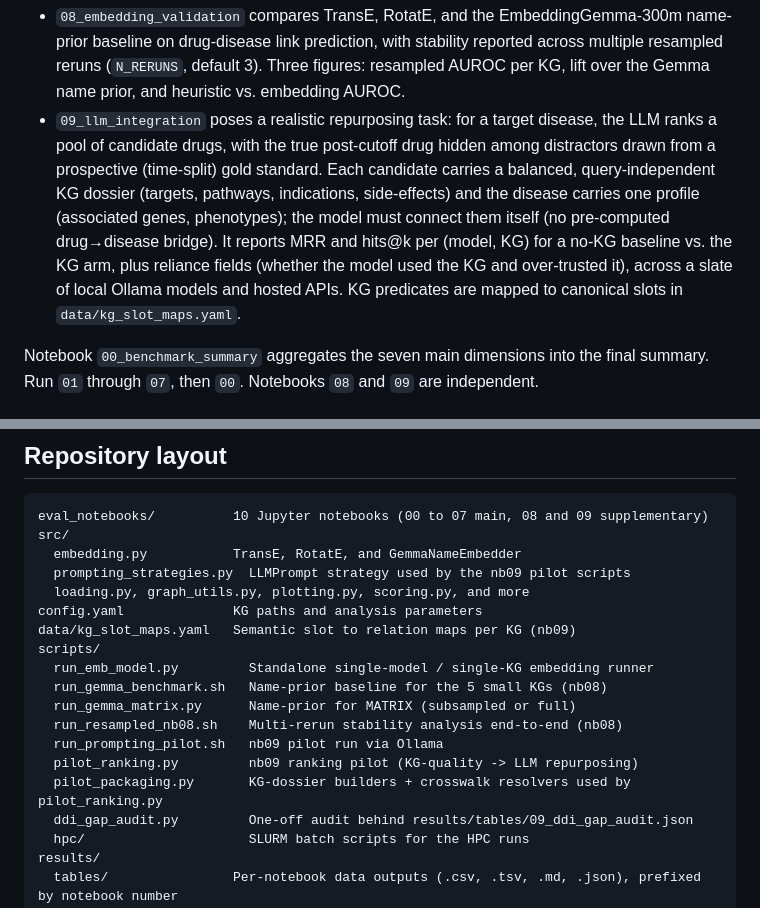
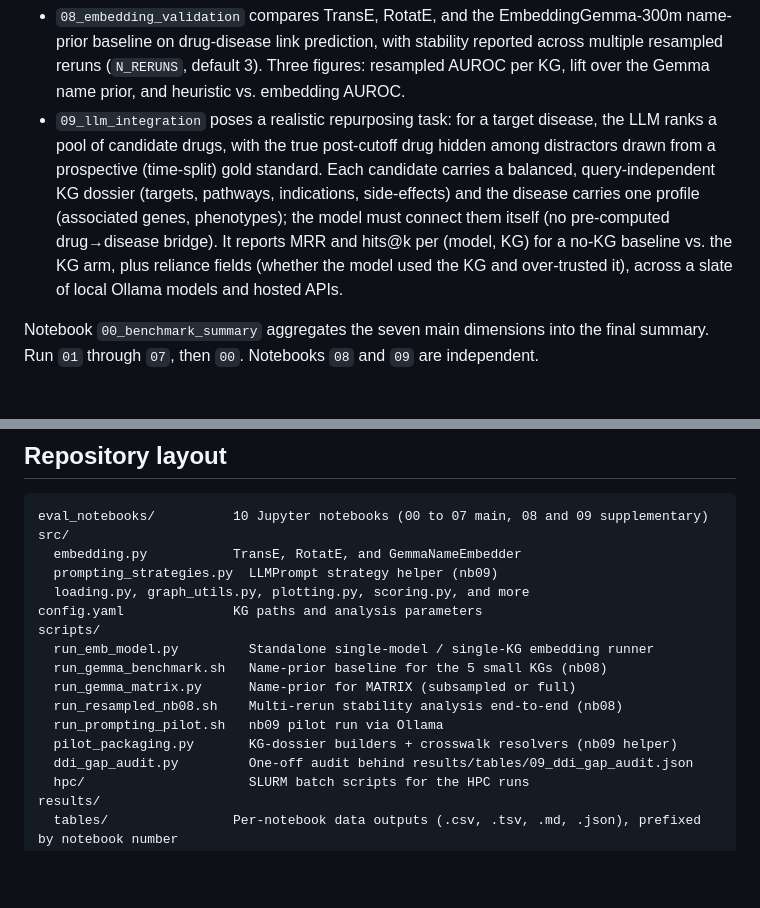
Before and after one commit to emmolins/biokgsuite_dashboard, a Markdown page: README.md, 2 parts joined by grey strips. Drawn GitHub-style; blank space fills up the shorter version.

Commit message:
README: drop refs to deleted pilot_ranking.py and kg_slot_maps.yaml

```diff
--- a/README.md
+++ b/README.md
@@ -19,7 +19,7 @@ A reproducible benchmark for biomedical knowledge graphs applied to drug repurpo
 **Supplementary notebooks** (not part of the 7-dimension aggregate):
 
 - `08_embedding_validation` compares TransE, RotatE, and the EmbeddingGemma-300m name-prior baseline on drug-disease link prediction, with stability reported across multiple resampled reruns (`N_RERUNS`, default 3). Three figures: resampled AUROC per KG, lift over the Gemma name prior, and heuristic vs. embedding AUROC.
-- `09_llm_integration` poses a realistic repurposing task: for a target disease, the LLM ranks a pool of candidate drugs, with the true post-cutoff drug hidden among distractors drawn from a prospective (time-split) gold standard. Each candidate carries a balanced, query-independent KG dossier (targets, pathways, indications, side-effects) and the disease carries one profile (associated genes, phenotypes); the model must connect them itself (no pre-computed drug→disease bridge). It reports MRR and hits@k per (model, KG) for a no-KG baseline vs. the KG arm, plus reliance fields (whether the model used the KG and over-trusted it), across a slate of local Ollama models and hosted APIs. KG predicates are mapped to canonical slots in `data/kg_slot_maps.yaml`.
+- `09_llm_integration` poses a realistic repurposing task: for a target disease, the LLM ranks a pool of candidate drugs, with the true post-cutoff drug hidden among distractors drawn from a prospective (time-split) gold standard. Each candidate carries a balanced, query-independent KG dossier (targets, pathways, indications, side-effects) and the disease carries one profile (associated genes, phenotypes); the model must connect them itself (no pre-computed drug→disease bridge). It reports MRR and hits@k per (model, KG) for a no-KG baseline vs. the KG arm, plus reliance fields (whether the model used the KG and over-trusted it), across a slate of local Ollama models and hosted APIs.
 
 Notebook `00_benchmark_summary` aggregates the seven main dimensions into the final summary. Run `01` through `07`, then `00`. Notebooks `08` and `09` are independent.
 
@@ -87,18 +87,16 @@ Outputs: figures in `results/figures/` (PDF + PNG), per-notebook checkpoints in
 eval_notebooks/          10 Jupyter notebooks (00 to 07 main, 08 and 09 supplementary)
 src/
   embedding.py           TransE, RotatE, and GemmaNameEmbedder
-  prompting_strategies.py  LLMPrompt strategy used by the nb09 pilot scripts
+  prompting_strategies.py  LLMPrompt strategy helper (nb09)
   loading.py, graph_utils.py, plotting.py, scoring.py, and more
 config.yaml              KG paths and analysis parameters
-data/kg_slot_maps.yaml   Semantic slot to relation maps per KG (nb09)
 scripts/
   run_emb_model.py         Standalone single-model / single-KG embedding runner
   run_gemma_benchmark.sh   Name-prior baseline for the 5 small KGs (nb08)
   run_gemma_matrix.py      Name-prior for MATRIX (subsampled or full)
   run_resampled_nb08.sh    Multi-rerun stability analysis end-to-end (nb08)
   run_prompting_pilot.sh   nb09 pilot run via Ollama
-  pilot_ranking.py         nb09 ranking pilot (KG-quality -> LLM repurposing)
-  pilot_packaging.py       KG-dossier builders + crosswalk resolvers used by pilot_ranking.py
+  pilot_packaging.py       KG-dossier builders + crosswalk resolvers (nb09 helper)
   ddi_gap_audit.py         One-off audit behind results/tables/09_ddi_gap_audit.json
   hpc/                     SLURM batch scripts for the HPC runs
 results/
```
